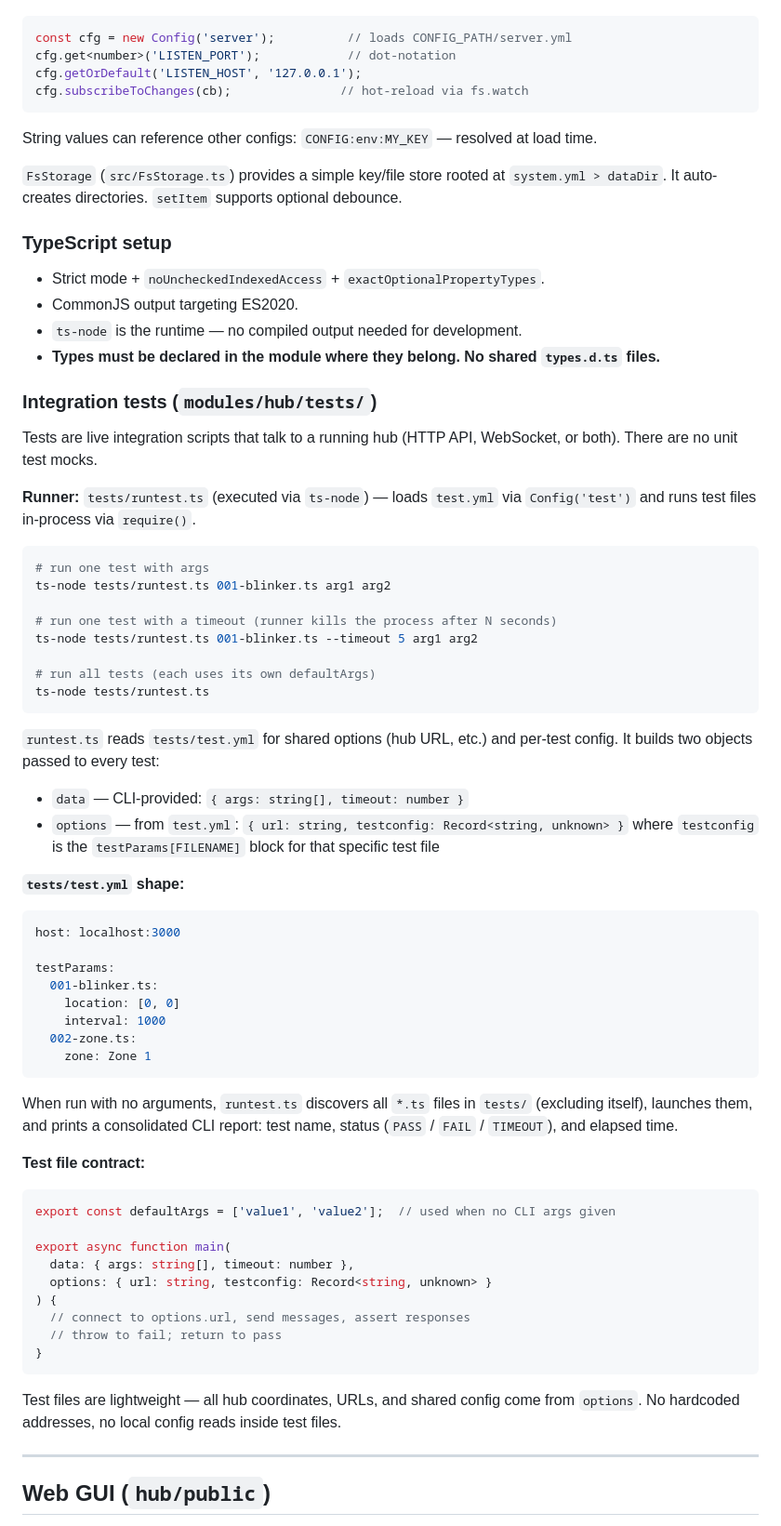
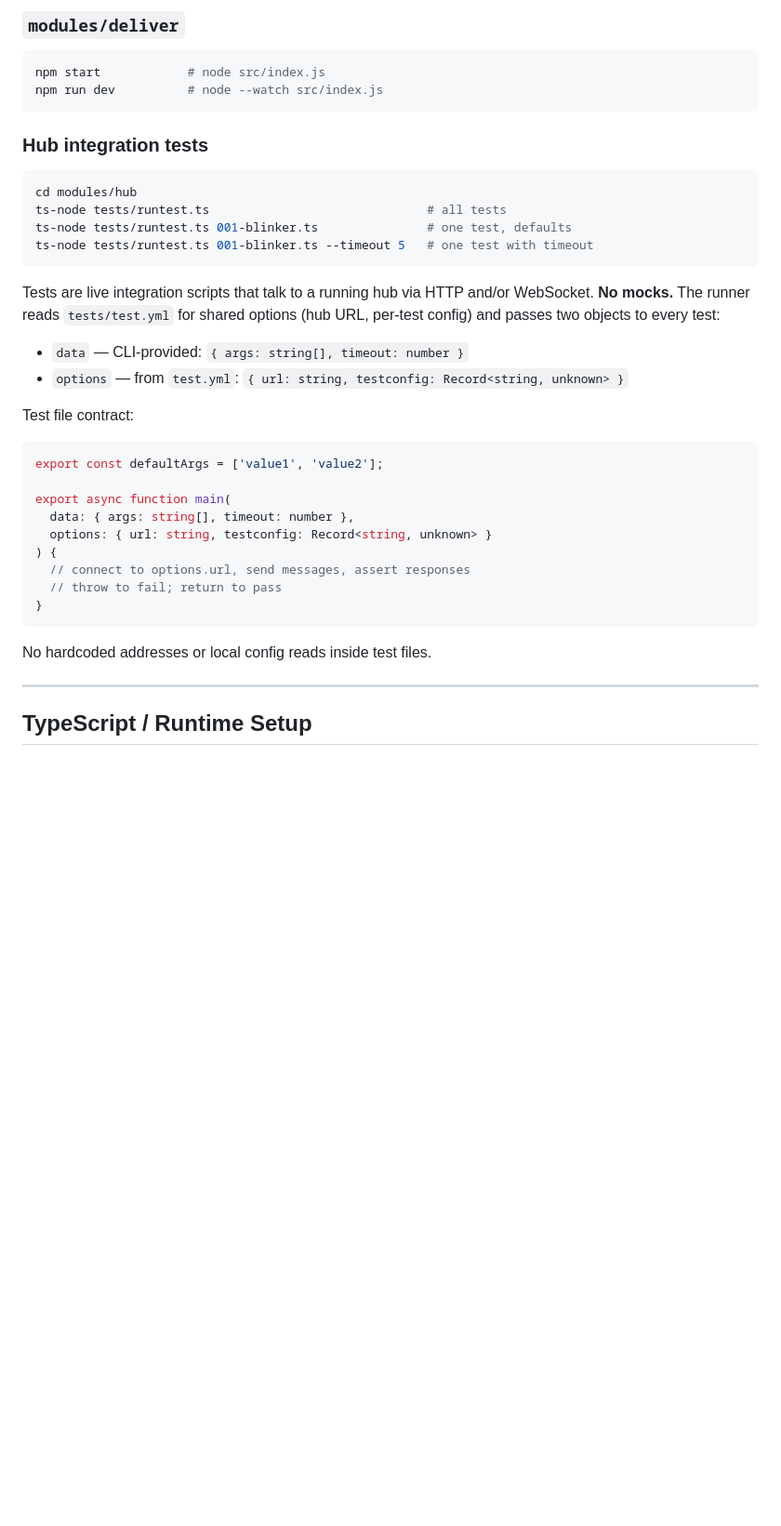
Before and after one commit to klauskobald/Ambitecture, a Markdown page: CLAUDE.md, the part around one of its changes. Shown at 93% size. Drawn GitHub-style; blank space fills up the shorter version.

````diff
--- a/CLAUDE.md
+++ b/CLAUDE.md
@@ -55,63 +88,28 @@ npm run dev
+### `modules/deliver`
+
+```bash
+npm start            # node src/index.js
+npm run dev          # node --watch src/index.js
+```
+
+### Hub integration tests
+
+```bash
+cd modules/hub
+ts-node tests/runtest.ts                              # all tests
+ts-node tests/runtest.ts 001-blinker.ts               # one test, defaults
+ts-node tests/runtest.ts 001-blinker.ts --timeout 5   # one test with timeout
+```
+
+Tests are live integration scripts that talk to a running hub via HTTP and/or WebSocket. **No mocks.** The runner reads `tests/test.yml` for shared options (hub URL, per-test config) and passes two objects to every test:
+
+- `data` — CLI-provided: `{ args: string[], timeout: number }`
+- `options` — from `test.yml`: `{ url: string, testconfig: Record<string, unknown> }`
+
+Test file contract:
 
 ```ts
-const cfg = new Config('server');          // loads CONFIG_PATH/server.yml
-cfg.get<number>('LISTEN_PORT');            // dot-notation
-cfg.getOrDefault('LISTEN_HOST', '127.0.0.1');
-cfg.subscribeToChanges(cb);               // hot-reload via fs.watch
-```
-
-String values can reference other configs: `CONFIG:env:MY_KEY` — resolved at load time.
-
-`FsStorage` (`src/FsStorage.ts`) provides a simple key/file store rooted at `system.yml > dataDir`. It auto-creates directories. `setItem` supports optional debounce.
-
-### TypeScript setup
-
-- Strict mode + `noUncheckedIndexedAccess` + `exactOptionalPropertyTypes`.
-- CommonJS output targeting ES2020.
-- `ts-node` is the runtime — no compiled output needed for development.
-- **Types must be declared in the module where they belong. No shared `types.d.ts` files.**
-
-### Integration tests (`modules/hub/tests/`)
-
-Tests are live integration scripts that talk to a running hub (HTTP API, WebSocket, or both). There are no unit test mocks.
-
-**Runner:** `tests/runtest.ts` (executed via `ts-node`) — loads `test.yml` via `Config('test')` and runs test files in-process via `require()`.
-
-```bash
-# run one test with args
-ts-node tests/runtest.ts 001-blinker.ts arg1 arg2
-
-# run one test with a timeout (runner kills the process after N seconds)
-ts-node tests/runtest.ts 001-blinker.ts --timeout 5 arg1 arg2
-
-# run all tests (each uses its own defaultArgs)
-ts-node tests/runtest.ts
-```
-
-`runtest.ts` reads `tests/test.yml` for shared options (hub URL, etc.) and per-test config. It builds two objects passed to every test:
-
-- `data` — CLI-provided: `{ args: string[], timeout: number }`
-- `options` — from `test.yml`: `{ url: string, testconfig: Record<string, unknown> }` where `testconfig` is the `testParams[FILENAME]` block for that specific test file
-
-**`tests/test.yml` shape:**
-
-```yaml
-host: localhost:3000
-
-testParams:
-  001-blinker.ts:
-    location: [0, 0]
-    interval: 1000
-  002-zone.ts:
-    zone: Zone 1
-```
-
-When run with no arguments, `runtest.ts` discovers all `*.ts` files in `tests/` (excluding itself), launches them, and prints a consolidated CLI report: test name, status (`PASS` / `FAIL` / `TIMEOUT`), and elapsed time.
-
-**Test file contract:**
-
-```ts
-export const defaultArgs = ['value1', 'value2'];  // used when no CLI args given
+export const defaultArgs = ['value1', 'value2'];
 
 export async function main(
   data: { args: string[], timeout: number },
@@ -122,9 +120,9 @@ export async function main(
 }
 ```
 
-Test files are lightweight — all hub coordinates, URLs, and shared config come from `options`. No hardcoded addresses, no local config reads inside test files.
+No hardcoded addresses or local config reads inside test files.
 
 ---
 
-## Web GUI (`hub/public`)
+## TypeScript / Runtime Setup
 
````
Also changed, not shown: other parts of CLAUDE.md (+80 -188 lines).
